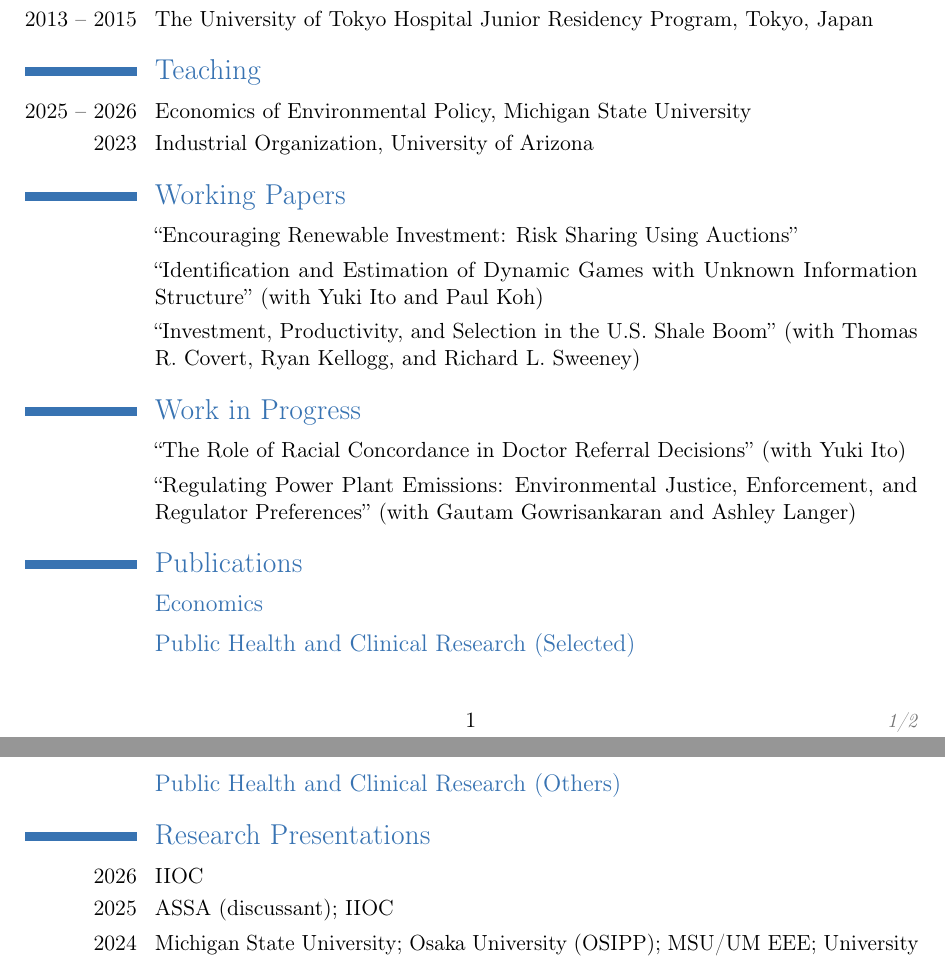
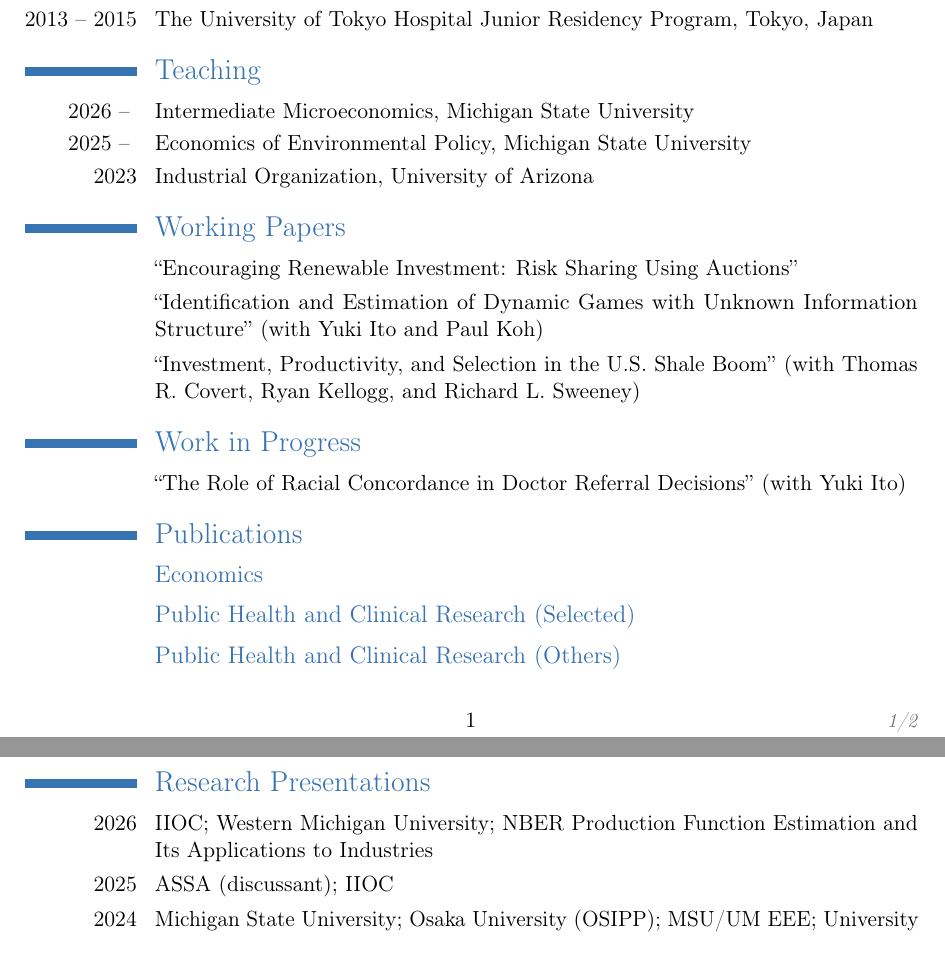
Before and after one commit to harakonan/harakonan.github.io, a LaTeX CV (cv-source/CV_KH.tex): two parts of pages 1 and 2 of 2, joined at a grey line, cut so that both start at the same text. Compiled offline with pdfLaTeX.

Commit message:
cv updates

```diff
--- a/cv-source/CV_KH.tex
+++ b/cv-source/CV_KH.tex
@@ -131,7 +131,8 @@
 % \cventry{07/16 -- 03/17}{Research Assistant for Yuichi Tei}{Graduate School of Engineering}{The University of Tokyo}{}{Funded by: Japan Science and Technology Agency (JPMJCE1304)}%\\As a data manager, I worked on anonymization, data cleaning, and data extraction of company labor management systems and annual health checkup data. R was used for the project.}
 
 \section{Teaching}
-\cvitem{2025 -- 2026}{Economics of Environmental Policy, Michigan State University}
+\cvitem{2026 -- }{Intermediate Microeconomics, Michigan State University}
+\cvitem{2025 -- }{Economics of Environmental Policy, Michigan State University}
 \cvitem{2023}{Industrial Organization, University of Arizona}
 
 % \section{Research Grants}
@@ -153,7 +154,6 @@
 \section{Work in Progress}
 
 \cvitem{}{``The Role of Racial Concordance in Doctor Referral Decisions'' (with Yuki Ito)}
-\cvitem{}{``Regulating Power Plant Emissions: Environmental Justice, Enforcement, and Regulator Preferences'' (with Gautam Gowrisankaran and Ashley Langer)}
 
 
 % Publications from a BibTeX file without multibib
@@ -185,7 +185,7 @@
 % \cvitem{}{19 other publications, including in \textit{Cancer}, \textit{Blood Advances}, and \textit{American Journal of Emergency Medicine}}
 
 \section{Research Presentations}
-\cvitem{2026}{IIOC}
+\cvitem{2026}{IIOC; Western Michigan University; NBER Production Function Estimation and Its Applications to Industries}
 \cvitem{2025}{ASSA (discussant); IIOC}
 \cvitem{2024}{Michigan State University; Osaka University (OSIPP); MSU/UM EEE; University of Chicago (EPIC)}
 \cvitem{2023}{Arizona ENREE}
```
Also changed, not shown: _research/research.md (+0 -3 lines), assets/pdfs/CV_KH.pdf.
